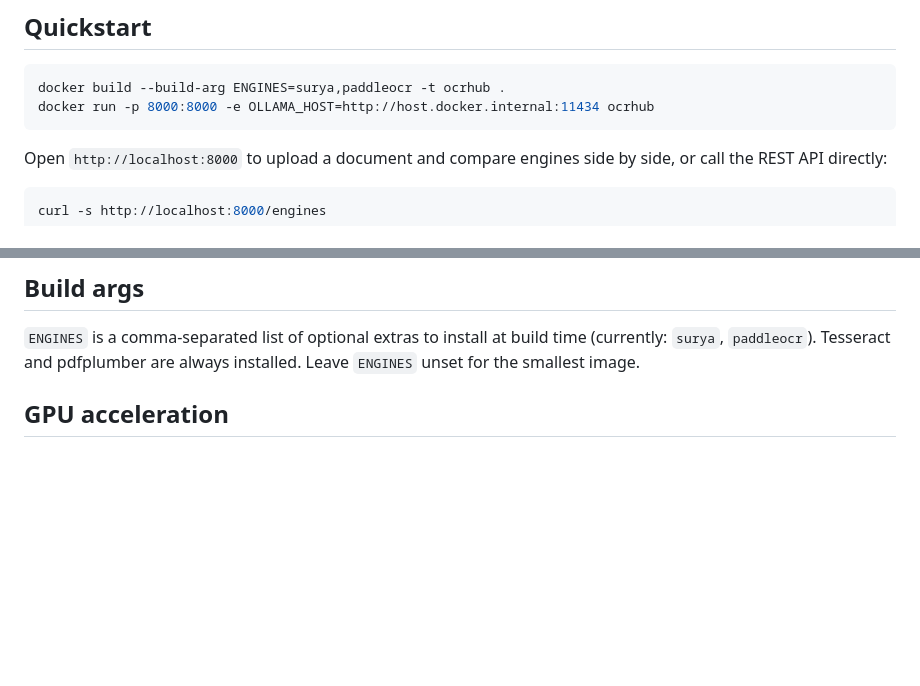
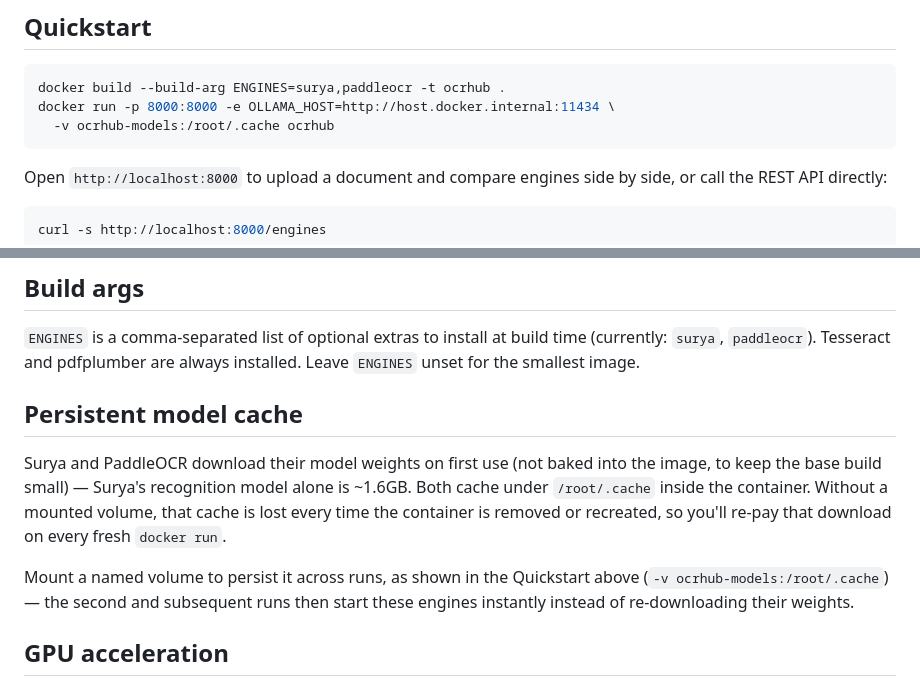
Before and after one commit to MiSky8/ocrHUB, a Markdown page: README.md, 2 parts joined by grey strips. Drawn GitHub-style; blank space fills up the shorter version.

Commit message:
Document persistent model cache volume in README
Surya/PaddleOCR download weights on first use and cache them under
/root/.cache inside the container; without a mounted volume that
cache is lost on every container recreation. Verified the actual
cache paths (and Surya's real download size) against a running
container rather than assuming them.

````diff
--- a/README.md
+++ b/README.md
@@ -9,7 +9,8 @@ comparison into something you can run in one command.
 
 ```bash
 docker build --build-arg ENGINES=surya,paddleocr -t ocrhub .
-docker run -p 8000:8000 -e OLLAMA_HOST=http://host.docker.internal:11434 ocrhub
+docker run -p 8000:8000 -e OLLAMA_HOST=http://host.docker.internal:11434 \
+  -v ocrhub-models:/root/.cache ocrhub
 ```
 
 Open `http://localhost:8000` to upload a document and compare engines
@@ -44,6 +45,20 @@ redirects on POST should target `/mcp/` directly.
 `ENGINES` is a comma-separated list of optional extras to install at
 build time (currently: `surya`, `paddleocr`). Tesseract and pdfplumber
 are always installed. Leave `ENGINES` unset for the smallest image.
+
+## Persistent model cache
+
+Surya and PaddleOCR download their model weights on first use (not
+baked into the image, to keep the base build small) — Surya's
+recognition model alone is ~1.6GB. Both cache under `/root/.cache`
+inside the container. Without a mounted volume, that cache is lost
+every time the container is removed or recreated, so you'll re-pay
+that download on every fresh `docker run`.
+
+Mount a named volume to persist it across runs, as shown in the
+Quickstart above (`-v ocrhub-models:/root/.cache`) — the second and
+subsequent runs then start these engines instantly instead of
+re-downloading their weights.
 
 ## GPU acceleration
 
````
